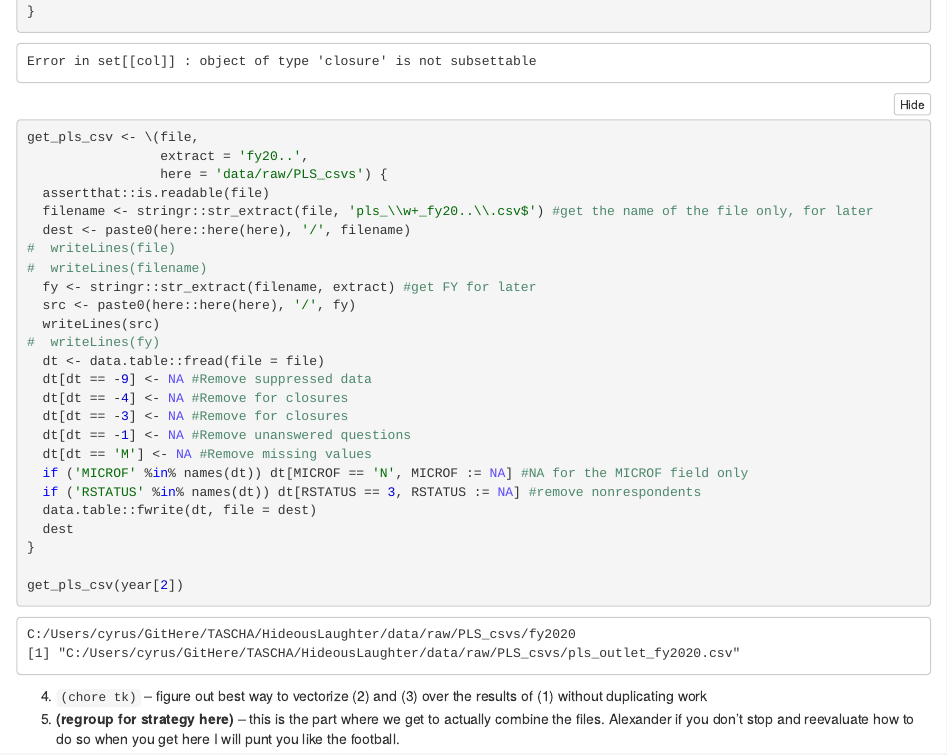
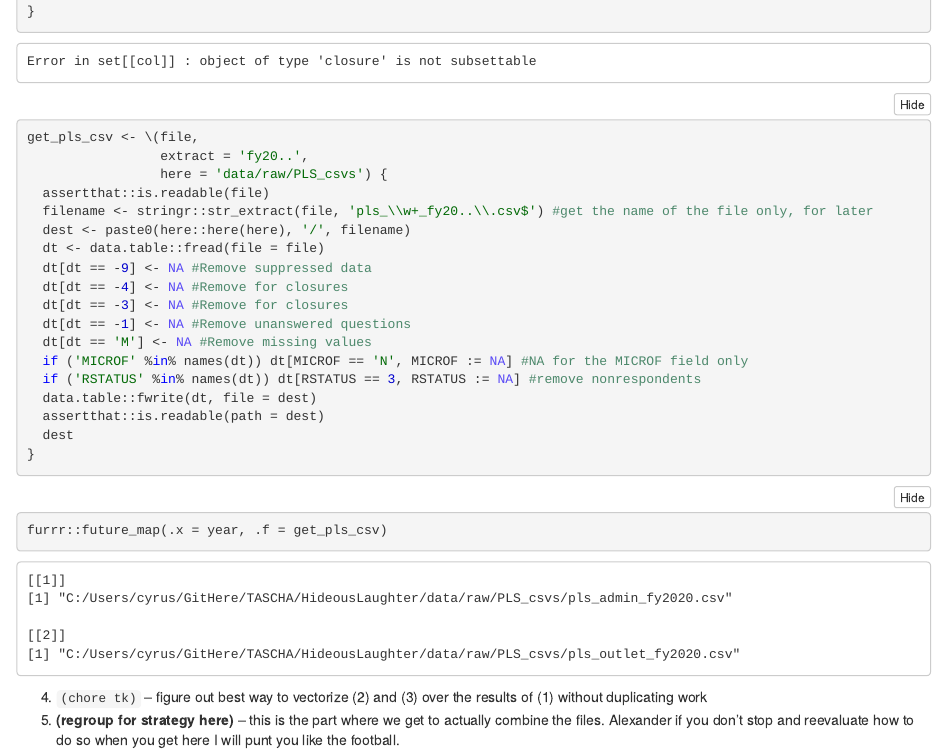
Before and after one commit to cyrusae/HideousLaughter, an R Markdown document (inst/PLS_scratchpad_2.Rmd): the page in a window 1100 px wide, from 4340 px down. The pictures show the output file inst/PLS_scratchpad_2.nb.html that the author committed with the source, opened offline.

Commit message:
furrr generalization for cleanup works

````diff
--- a/inst/PLS_scratchpad_2.Rmd
+++ b/inst/PLS_scratchpad_2.Rmd
@@ -179,12 +179,6 @@ get_pls_csv <- \(file,
   assertthat::is.readable(file)
   filename <- stringr::str_extract(file, 'pls_\\w+_fy20..\\.csv$') #get the name of the file only, for later
   dest <- paste0(here::here(here), '/', filename)
-#  writeLines(file)
-#  writeLines(filename)
-  fy <- stringr::str_extract(filename, extract) #get FY for later
-  src <- paste0(here::here(here), '/', fy)
-  writeLines(src)
-#  writeLines(fy)
   dt <- data.table::fread(file = file)
   dt[dt == -9] <- NA #Remove suppressed data
   dt[dt == -4] <- NA #Remove for closures
@@ -198,7 +192,9 @@ get_pls_csv <- \(file,
   dest
 }
 
-get_pls_csv(year[2])
+```
+```{r}
+furrr::future_map(.x = year, .f = get_pls_csv)
 ```
 
 
````
Also changed, not shown: inst/PLS_scratchpad_2.nb.html.
